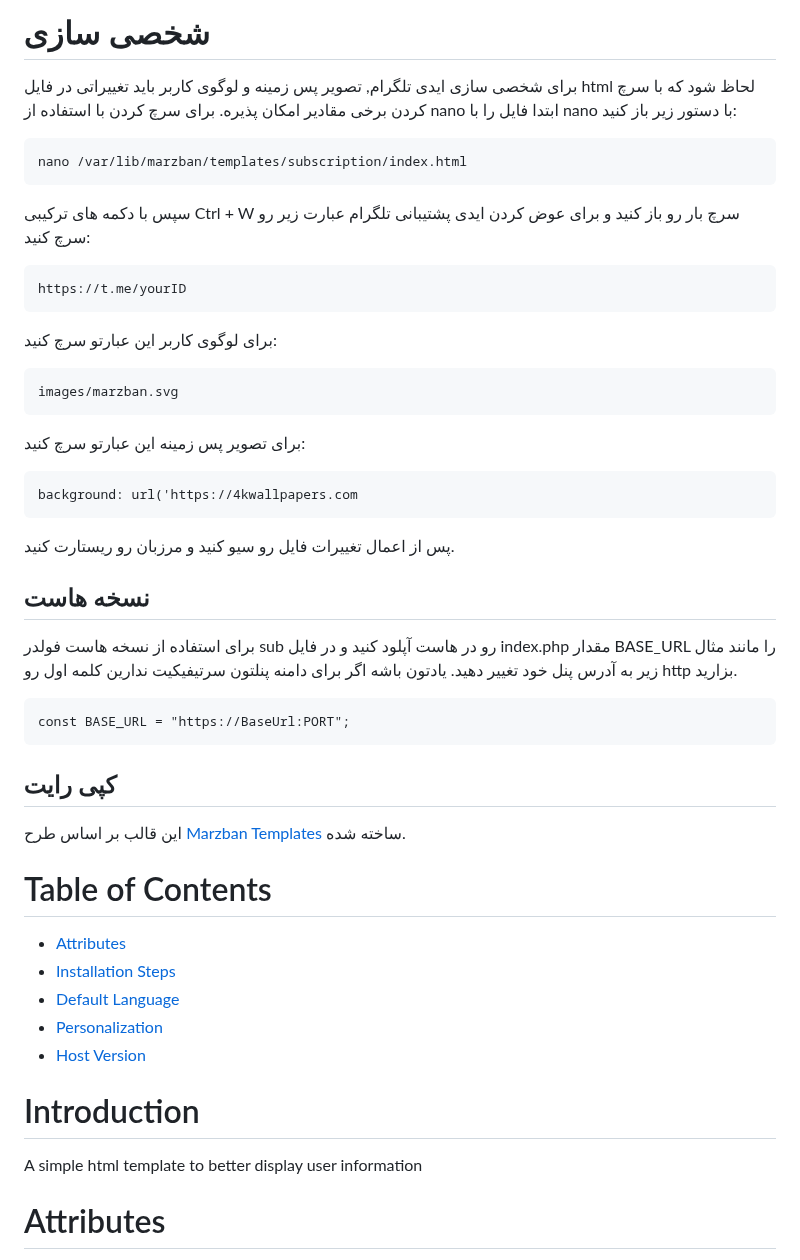
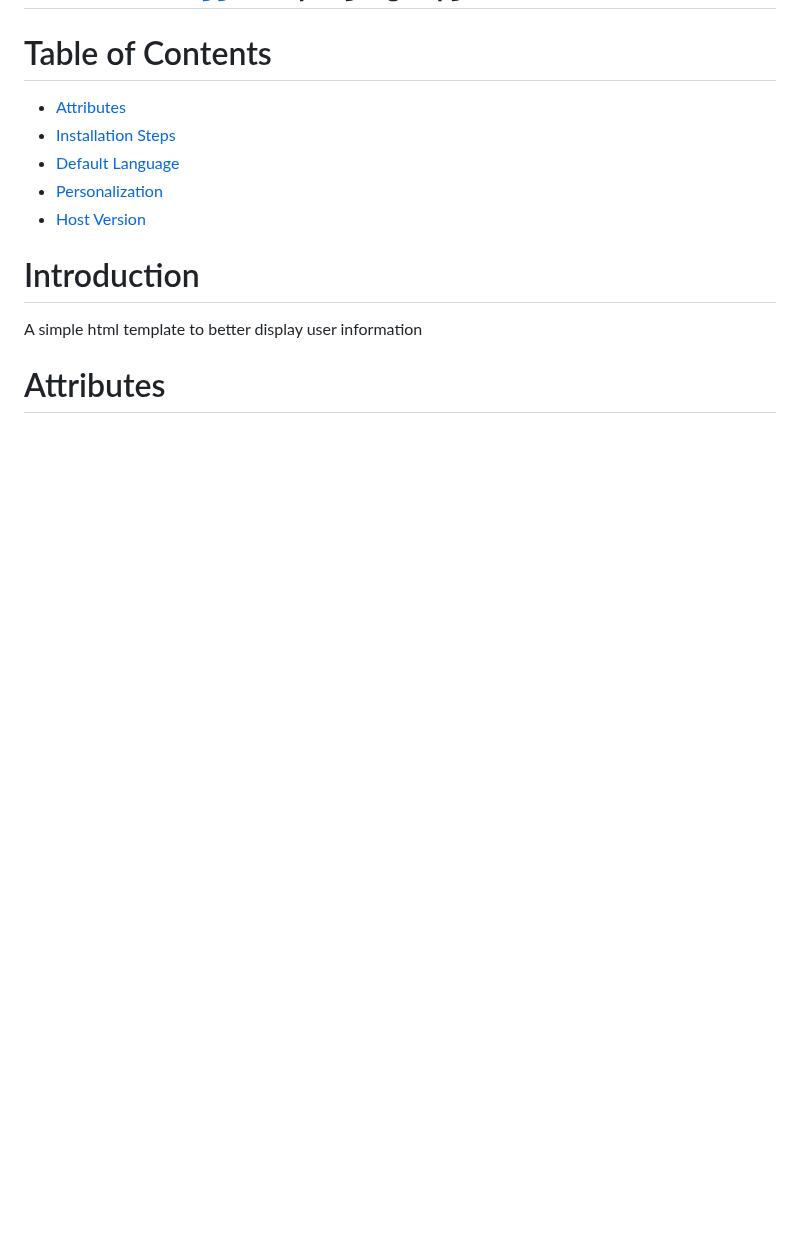
Before and after one commit to x0sina/marzban-sub, a Markdown page: README.md, the part around one of its changes. Rendered like a GitHub page; blank space fills up the shorter version.

````diff
--- a/README.md
+++ b/README.md
@@ -61,31 +7,3 @@ marzban restart
-# شخصی سازی
-برای شخصی سازی ایدی تلگرام, تصویر پس زمینه و لوگوی کاربر باید تغییراتی در فایل html لحاظ شود که با سرچ کردن برخی مقادیر امکان پذیره.
-برای سرچ کردن با استفاده از nano ابتدا فایل را با nano با دستور زیر باز کنید:
-```
-nano /var/lib/marzban/templates/subscription/index.html
-```
-سپس با دکمه های ترکیبی Ctrl + W سرچ بار رو باز کنید و برای عوض کردن ایدی پشتیبانی تلگرام عبارت زیر رو سرچ کنید:
-```
-https://t.me/yourID
-```
-برای لوگوی کاربر این عبارتو سرچ کنید:
-```
-images/marzban.svg
-```
-برای تصویر پس زمینه این عبارتو سرچ کنید:
-```
-background: url('https://4kwallpapers.com
-```
-پس از اعمال تغییرات فایل رو سیو کنید و مرزبان رو ریستارت کنید.
-
-## نسخه هاست
-برای استفاده از نسخه هاست فولدر sub رو در هاست آپلود کنید و در فایل index.php مقدار BASE_URL را مانند مثال زیر به آدرس پنل خود تغییر دهید. یادتون باشه اگر برای دامنه پنلتون سرتیفیکیت ندارین کلمه اول رو http بزارید.
-```
-const BASE_URL = "https://BaseUrl:PORT";
-```
-
-## کپی رایت
-این قالب بر اساس طرح <a href="https://github.com/Gozargah/Marzban">Marzban Templates<a> ساخته شده.
 
 # Table of Contents
 - [Attributes](#Attributes)
````
Also changed, not shown: other parts of README.md (+0 -54 lines).
